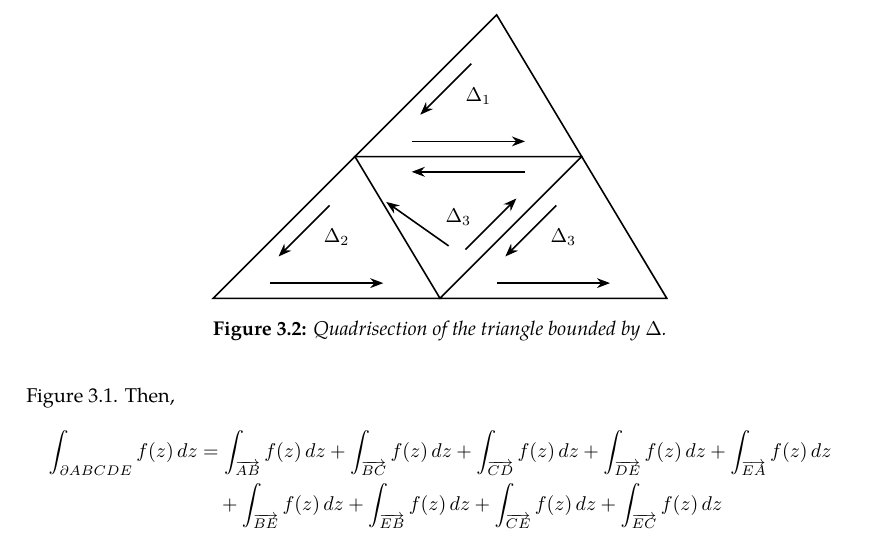
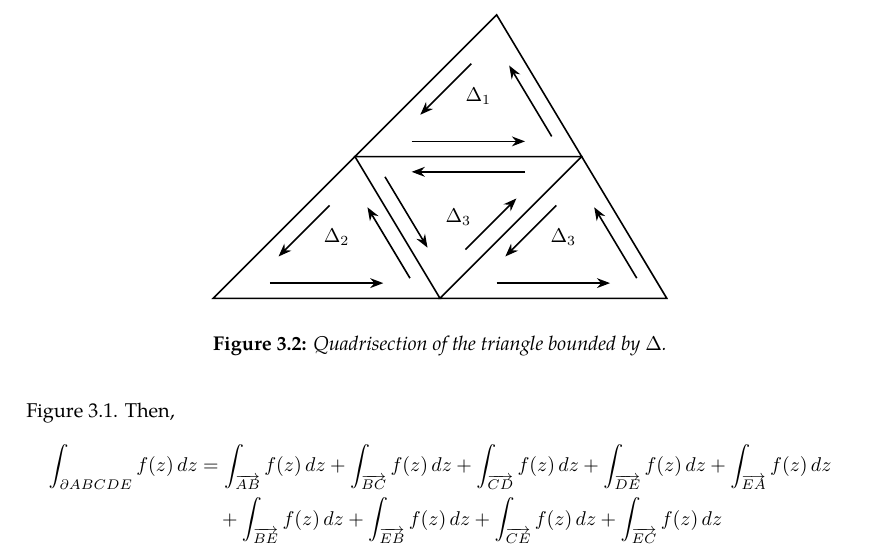
Before and after one commit to slipperking/complex-analysis-latex, a LaTeX document (main.tex): part of page 20 of 20, cut so that both start at the same text. Compiled offline with pdfLaTeX.

Commit message:
overleaf_to_git (Thu May 22 18:41:23 2025 -0700): update main.tex from r3894 to r3916

```diff
--- a/main.tex
+++ b/main.tex
@@ -522,7 +522,10 @@ When Cauchy famously published \autoref{thm:cauchyintegralformula} and \autoref{
             \halfarrow{[yshift=-11.7pt]D}{[shift={(20pt, 8.2pt)}]E};
             \halfarrow{[yshift=11.7pt]E}{[shift={(-20pt, -8.2pt)}]D};
 
-            \halfarrow{[shift={(20pt, 15.28pt)}]E}{[yshift=-11.7pt]F};
+            \halfarrow{[shift={(-4.41pt, -7.64pt)}]E}{[shift={(-4.41pt, -7.64pt)}]F};
+            \halfarrow{[shift={(-4.41pt, -7.64pt)}]D}{[shift={(-4.41pt, -7.64pt)}]B};
+            \halfarrow{[shift={(-4.41pt, -7.64pt)}]C}{[shift={(-4.41pt, -7.64pt)}]D};
+            \halfarrow{[shift={(4.41pt, 7.64pt)}]F}{[shift={(4.41pt, 7.64pt)}]E};
 
             \halfarrow{[yshift=7.64pt]A}{[yshift=7.64pt]E};
             \halfarrow{[yshift=7.64pt]E}{[yshift=7.64pt]C};
```
